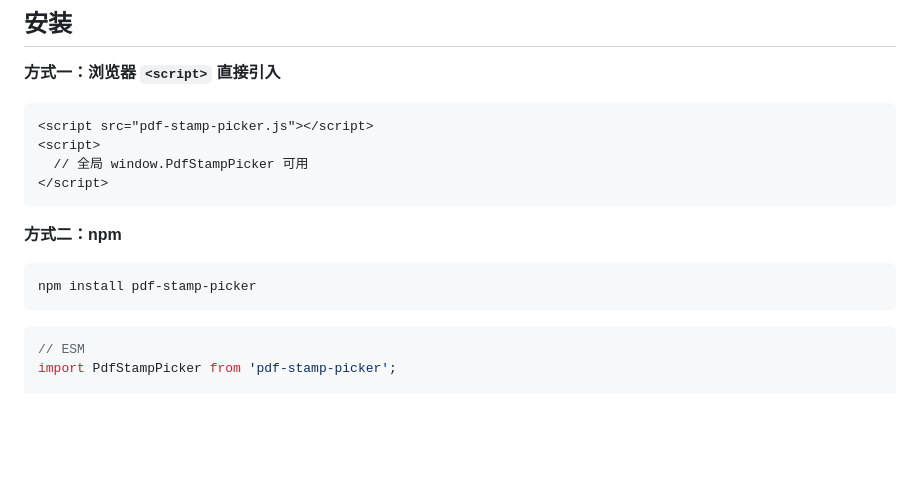
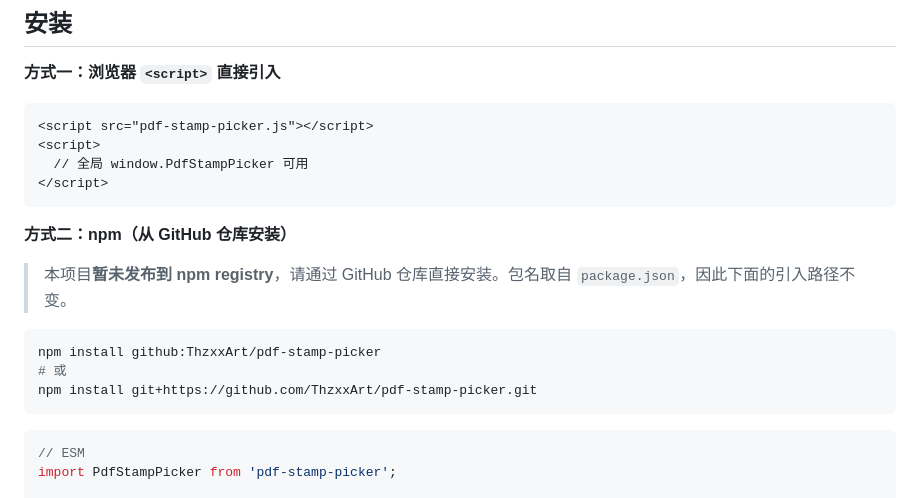
Before and after one commit to ThzxxArt/pdf-stamp-picker, a Markdown page: README.md, the part around the change. Drawn GitHub-style; blank space fills up the shorter version.

Commit message:
文档：npm 安装方式改为 GitHub 仓库安装（未发布 npm registry；INTEGRATION 4 处旧地址同步）

````diff
--- a/README.md
+++ b/README.md
@@ -67,10 +67,14 @@
 </script>
 ```
 
-**方式二：npm**
+**方式二：npm（从 GitHub 仓库安装）**
+
+> 本项目**暂未发布到 npm registry**，请通过 GitHub 仓库直接安装。包名取自 `package.json`，因此下面的引入路径不变。
 
 ```bash
-npm install pdf-stamp-picker
+npm install github:ThzxxArt/pdf-stamp-picker
+# 或
+npm install git+https://github.com/ThzxxArt/pdf-stamp-picker.git
 ```
 
 ```js
````
Also changed, not shown: INTEGRATION.md (+8 -8 lines).
